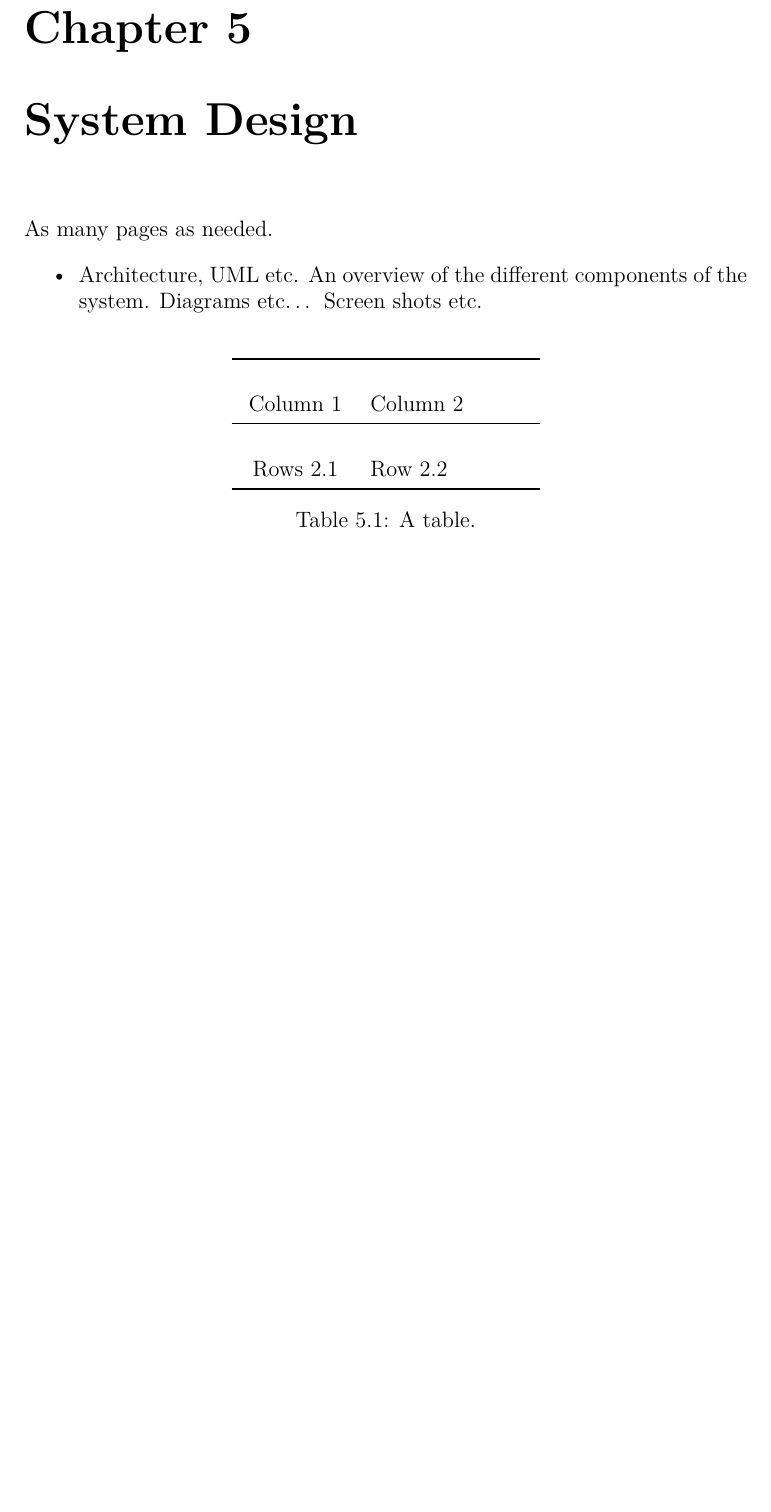
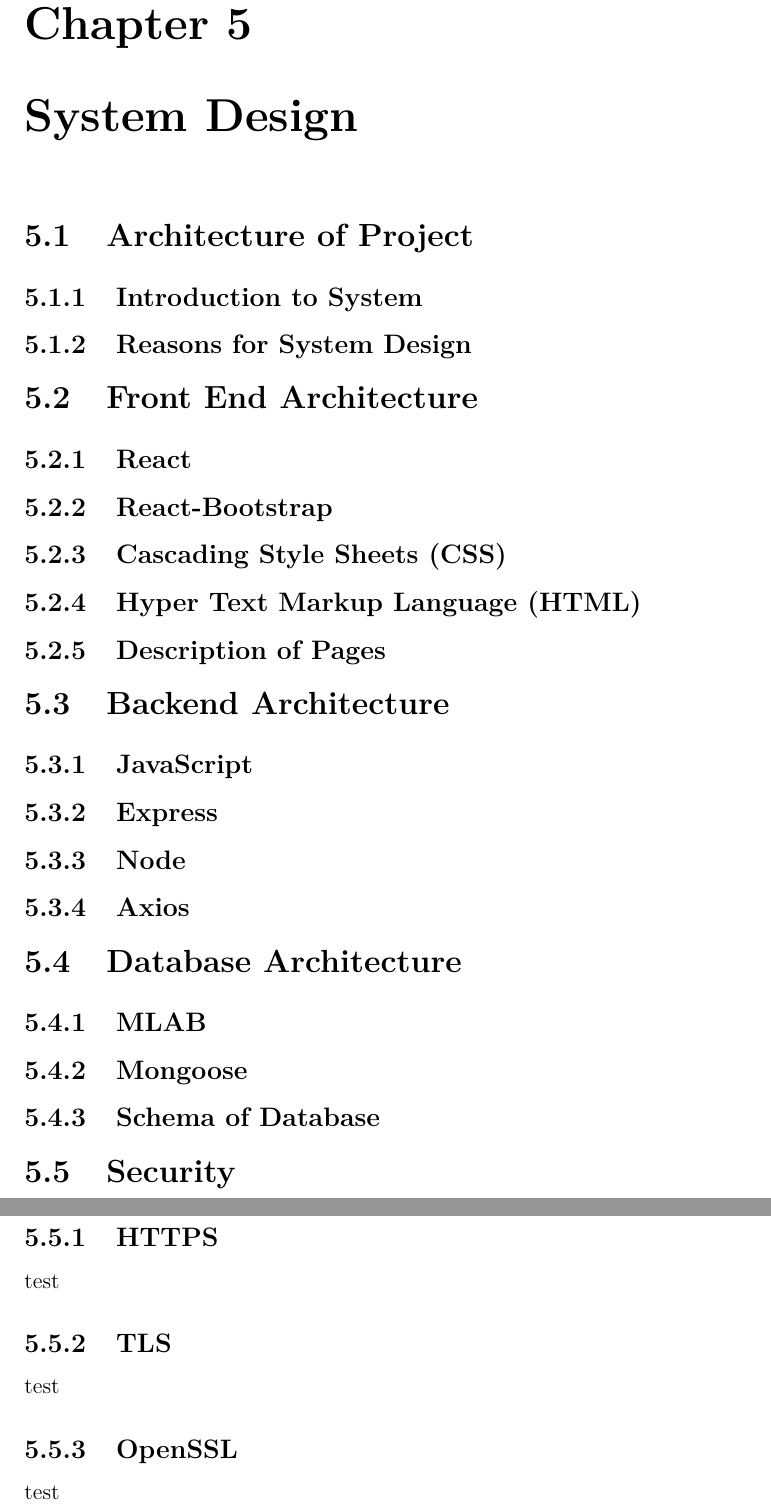
Before and after one commit to Ultan-Kearns/AppliedProject, a LaTeX thesis (dissertation/project.tex, which reads dissertation/content.tex): part of page 36 of 43 before the commit and two parts of pages 38 and 39 of 46 after it, the two joined at a grey line, cut so that both start at the same text, the shorter picture padded with empty space. Compiled offline with pdfLaTeX.

Commit message:
Added headings for System Design section of dissertation and worked a little on styles

```diff
--- a/dissertation/content.tex
+++ b/dissertation/content.tex
@@ -572,24 +572,32 @@
 \\
   I have never used Docker before but I chose to use it for this project as it is rapidly growing in popularity and it is extremely useful in today's industry as companies focus on releasing patches and updates to the user as soon as they are ready.
 \chapter{System Design}
-As many pages as needed.
-\begin{itemize}
-\item Architecture, UML etc. An overview of the different components of the system. Diagrams etc… Screen shots etc.
-\end{itemize}
-
-\begin{table}[h]
-  \centering
-  \begin{tabular}{x{2cm}p{3cm}}
-    \toprule \\
-    Column 1 & Column 2 \\
-    \midrule \\
-    Rows 2.1 & Row 2.2 \\
-    \bottomrule
-  \end{tabular}
-  \caption{A table.}
-  \label{table:mytable}
-\end{table}
-
+\section{Architecture of Project}
+\subsection{Introduction to System}
+\subsection{Reasons for System Design}
+\section{Front End Architecture}
+\subsection{React}
+\subsection{React-Bootstrap}
+\subsection{Cascading Style Sheets (CSS)}
+\subsection{Hyper Text Markup Language (HTML)}
+\subsection{Description of Pages}
+\section{Backend Architecture}
+\subsection{JavaScript}
+\subsection{Express}
+\subsection{Node}
+\subsection{Axios}
+\section{Database Architecture}
+\subsection{MLAB}
+\subsection{Mongoose}
+\subsection{Schema of Database}
+\section{Security}
+test
+\subsection{HTTPS}
+test
+\subsection{TLS}
+test
+\subsection{OpenSSL}
+test
 \chapter{System Evaluation}
 As many pages as needed.
 \begin{itemize}
```
Also changed, not shown: Sprints.md (+3 -2 lines), dissertation/project.pdf, 7 other files.
